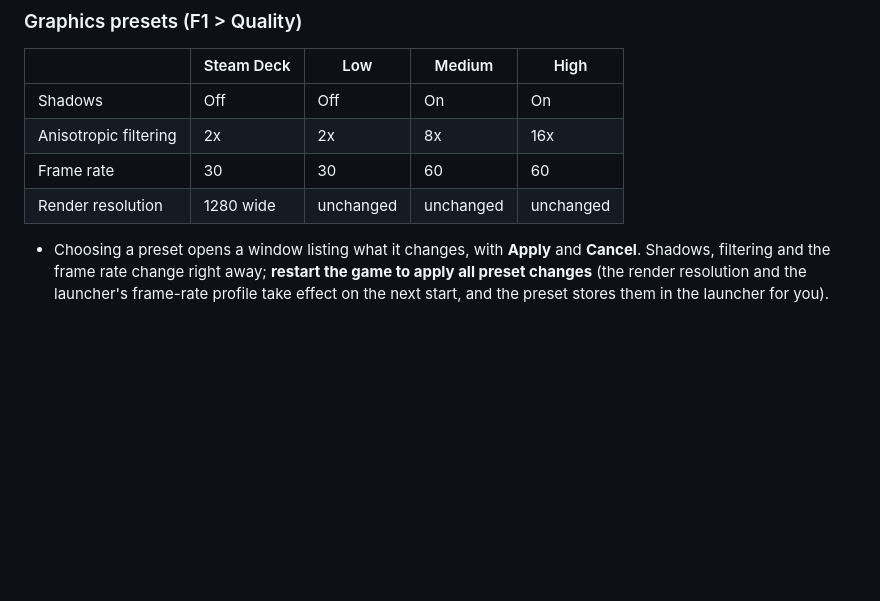
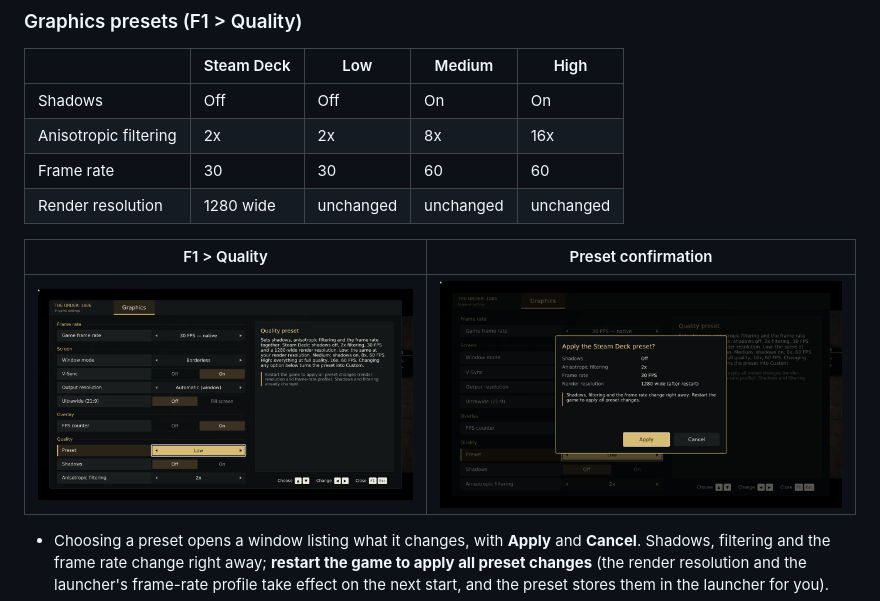
Before and after one commit to DivinusX/a-port-of-the-order-1886-thats-actually-alive, a Markdown page: CHANGES.md, the part around the change. GitHub-like rendering; pictures changed too: docs/media/v0.2.33/menu-preset-dialog.png (added), docs/media/v0.2.33/menu-quality.png (added); blank space fills up the shorter version.

Commit message:
docs: v0.2.33 — screenshots of the F1 Quality menu and the preset confirmation window
Co-Authored-By: Claude Opus 5.5 <noreply@anthropic.com>

```diff
--- a/CHANGES.md
+++ b/CHANGES.md
@@ -28,6 +28,10 @@ Three additions, all in the in-game menu (**F1**, or **R3 + L2** on a controller
 | Anisotropic filtering | 2x | 2x | 8x | 16x |
 | Frame rate | 30 | 30 | 60 | 60 |
 | Render resolution | 1280 wide | unchanged | unchanged | unchanged |
+
+| F1 > Quality | Preset confirmation |
+|---|---|
+| ![In-game menu, Quality section](docs/media/v0.2.33/menu-quality.png) | ![Apply / Cancel window](docs/media/v0.2.33/menu-preset-dialog.png) |
 
 - Choosing a preset opens a window listing what it changes, with **Apply** and **Cancel**.
   Shadows, filtering and the frame rate change right away; **restart the game to apply
```
